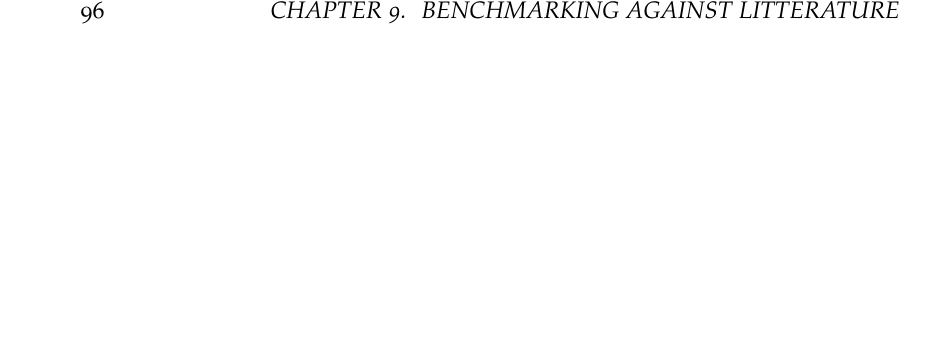
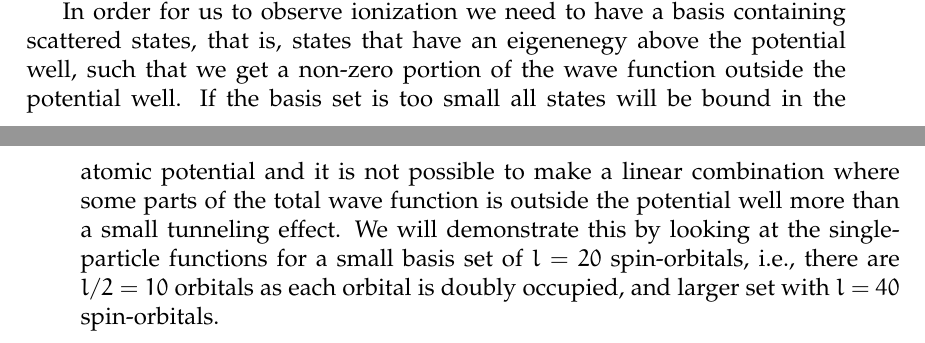
Before and after one commit to Schoyen/master-thesis, a LaTeX thesis (main.tex, which reads results/benchmarks/benchmarks.tex): part of page 112 of 148 before the commit and two parts of pages 111 and 112 of 148 after it, the two joined at a grey line, cut at the place of the change, the shorter picture padded with empty space. Compiled offline with XeLaTeX.

Commit message:
Explain ionization in fixed basis

```diff
--- a/results/benchmarks/benchmarks.tex
+++ b/results/benchmarks/benchmarks.tex
@@ -555,3 +555,20 @@
                 has been run and the final state.}
                 \label{fig:one-body-particle-density-miyagi}
             \end{figure}
+
+            In order for us to observe ionization we need to have a basis
+            containing scattered states, that is, states that have an eigenenegy
+            above the potential well, such that we get a non-zero portion of the
+            wave function outside the potential well.
+            % TODO: This probably needs to be rephrased
+            If the basis set is too small all states will be bound in the atomic
+            potential and it is not possible to make a linear combination where
+            some parts of the total wave function is outside the potential well
+            more than a small tunneling effect.
+            We will demonstrate this by looking at the single-particle functions
+            for a small basis set of $l = 20$ spin-orbitals, i.e., there are $l
+            / 2 = 10$ orbitals as each orbital is doubly occupied, and larger
+            set with $l = 40$ spin-orbitals.
+            % TODO: Include this study
+            % TODO: Maybe plot the one-body density in time for the two basis
+            % sets?
```
